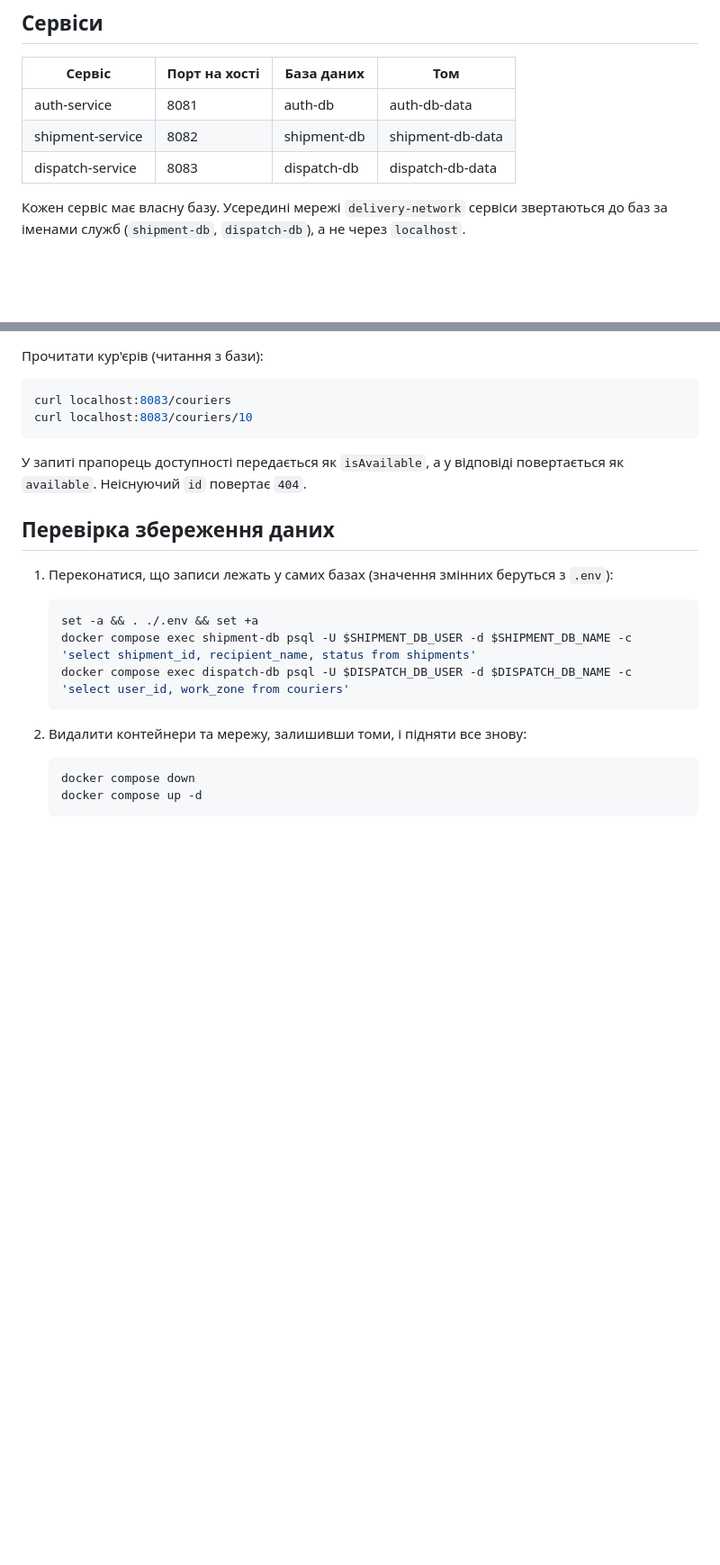
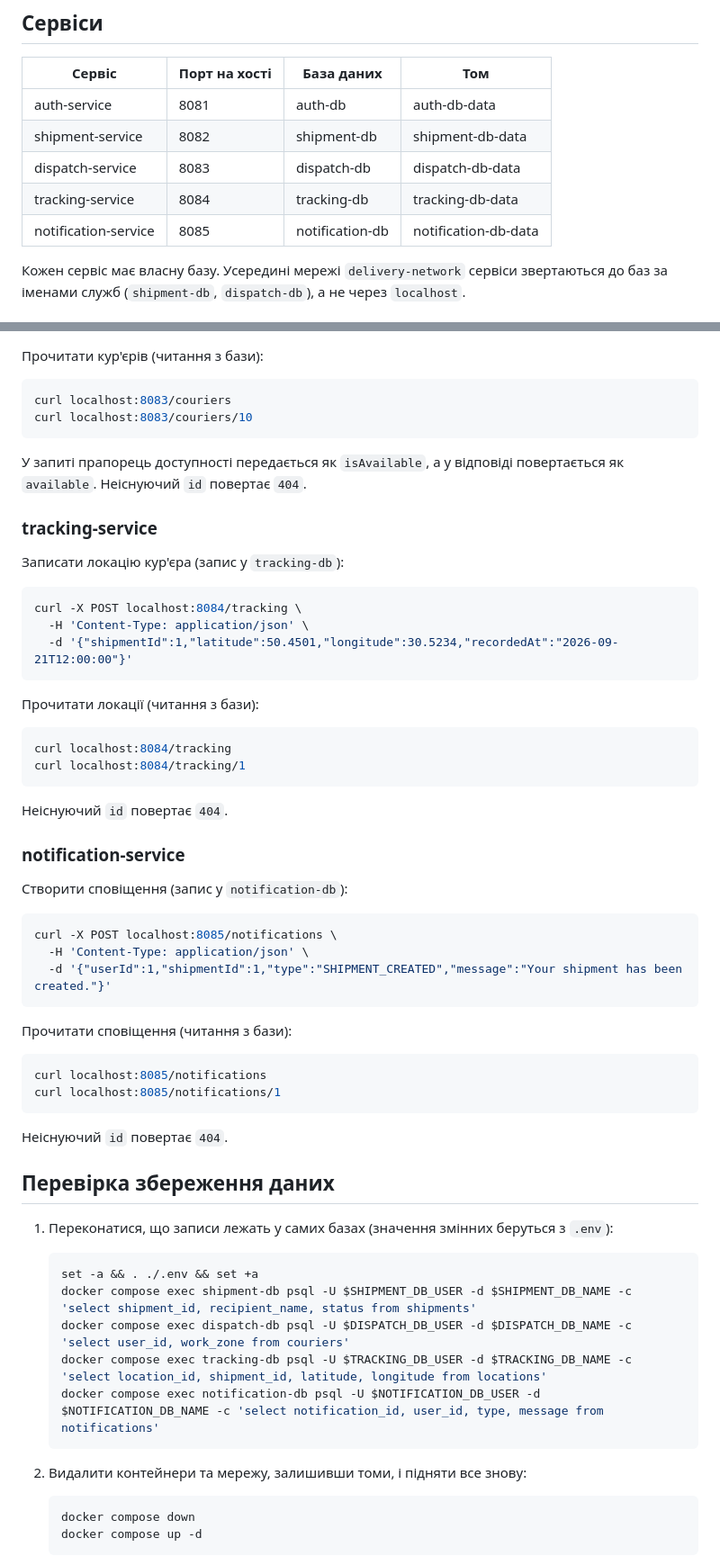
Before and after one commit to vika204/delivery-tracking-system, a Markdown page: README.md, 2 parts joined by grey strips. Shown at 90% size. Drawn GitHub-style; blank space fills up the shorter version.

Commit message:
docs: add tracking and notification services to README

````diff
--- a/README.md
+++ b/README.md
@@ -35,6 +35,8 @@
 | auth-service | 8081 | auth-db | auth-db-data |
 | shipment-service | 8082 | shipment-db | shipment-db-data |
 | dispatch-service | 8083 | dispatch-db | dispatch-db-data |
+| tracking-service | 8084 | tracking-db | tracking-db-data |
+| notification-service | 8085 | notification-db | notification-db-data |
 
 Кожен сервіс має власну базу. Усередині мережі `delivery-network` сервіси звертаються до баз за іменами служб (`shipment-db`, `dispatch-db`), а не через `localhost`.
 
@@ -78,6 +80,44 @@ curl localhost:8083/couriers/10
 
 У запиті прапорець доступності передається як `isAvailable`, а у відповіді повертається як `available`. Неіснуючий `id` повертає `404`.
 
+### tracking-service
+
+Записати локацію кур'єра (запис у `tracking-db`):
+
+```bash
+curl -X POST localhost:8084/tracking \
+  -H 'Content-Type: application/json' \
+  -d '{"shipmentId":1,"latitude":50.4501,"longitude":30.5234,"recordedAt":"2026-09-21T12:00:00"}'
+```
+
+Прочитати локації (читання з бази):
+
+```bash
+curl localhost:8084/tracking
+curl localhost:8084/tracking/1
+```
+
+Неіснуючий `id` повертає `404`.
+
+### notification-service
+
+Створити сповіщення (запис у `notification-db`):
+
+```bash
+curl -X POST localhost:8085/notifications \
+  -H 'Content-Type: application/json' \
+  -d '{"userId":1,"shipmentId":1,"type":"SHIPMENT_CREATED","message":"Your shipment has been created."}'
+```
+
+Прочитати сповіщення (читання з бази):
+
+```bash
+curl localhost:8085/notifications
+curl localhost:8085/notifications/1
+```
+
+Неіснуючий `id` повертає `404`.
+
 ## Перевірка збереження даних
 
 1. Переконатися, що записи лежать у самих базах (значення змінних беруться з `.env`):
@@ -86,6 +126,8 @@ curl localhost:8083/couriers/10
    set -a && . ./.env && set +a
    docker compose exec shipment-db psql -U $SHIPMENT_DB_USER -d $SHIPMENT_DB_NAME -c 'select shipment_id, recipient_name, status from shipments'
    docker compose exec dispatch-db psql -U $DISPATCH_DB_USER -d $DISPATCH_DB_NAME -c 'select user_id, work_zone from couriers'
+   docker compose exec tracking-db psql -U $TRACKING_DB_USER -d $TRACKING_DB_NAME -c 'select location_id, shipment_id, latitude, longitude from locations'
+   docker compose exec notification-db psql -U $NOTIFICATION_DB_USER -d $NOTIFICATION_DB_NAME -c 'select notification_id, user_id, type, message from notifications'
    ```
 
 2. Видалити контейнери та мережу, залишивши томи, і підняти все знову:
````
